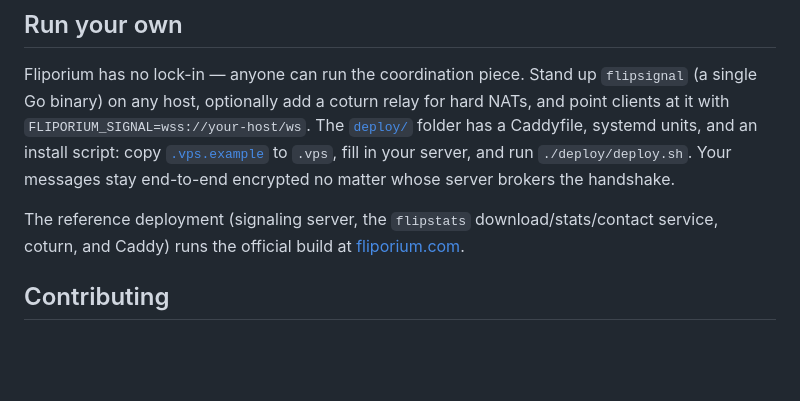
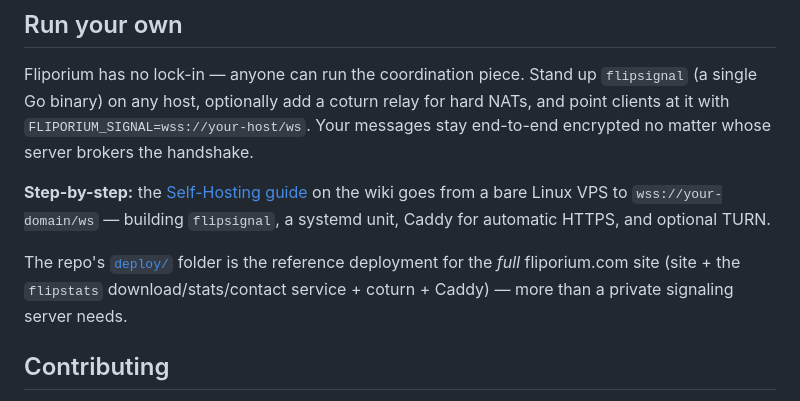
Before and after one commit to aivrar/fliporium-p2p, a Markdown page: README.md, the part around the change. Drawn GitHub-style; blank space fills up the shorter version.

Commit message:
Link self-hosting guide from README and BUILDING
Co-Authored-By: Claude Opus 4.7 <noreply@anthropic.com>

```diff
--- a/README.md
+++ b/README.md
@@ -180,14 +180,17 @@ the SQLite store, and the link-unfurl guards.
 Fliporium has no lock-in — anyone can run the coordination piece. Stand up
 `flipsignal` (a single Go binary) on any host, optionally add a coturn relay for
 hard NATs, and point clients at it with `FLIPORIUM_SIGNAL=wss://your-host/ws`.
-The [`deploy/`](deploy/README.md) folder has a Caddyfile, systemd units, and an
-install script: copy [`.vps.example`](.vps.example) to `.vps`, fill in your
-server, and run `./deploy/deploy.sh`. Your messages stay end-to-end encrypted no
-matter whose server brokers the handshake.
+Your messages stay end-to-end encrypted no matter whose server brokers the
+handshake.
 
-The reference deployment (signaling server, the `flipstats` download/stats/contact
-service, coturn, and Caddy) runs the official build at
-[fliporium.com](https://fliporium.com).
+**Step-by-step:** the
+[Self-Hosting guide](https://github.com/aivrar/fliporium-p2p/wiki/Self-Hosting) on
+the wiki goes from a bare Linux VPS to `wss://your-domain/ws` — building
+`flipsignal`, a systemd unit, Caddy for automatic HTTPS, and optional TURN.
+
+The repo's [`deploy/`](deploy/README.md) folder is the reference deployment for
+the *full* fliporium.com site (site + the `flipstats` download/stats/contact
+service + coturn + Caddy) — more than a private signaling server needs.
 
 ## Contributing
 
```
Also changed, not shown: BUILDING.md (+3 -6 lines).
